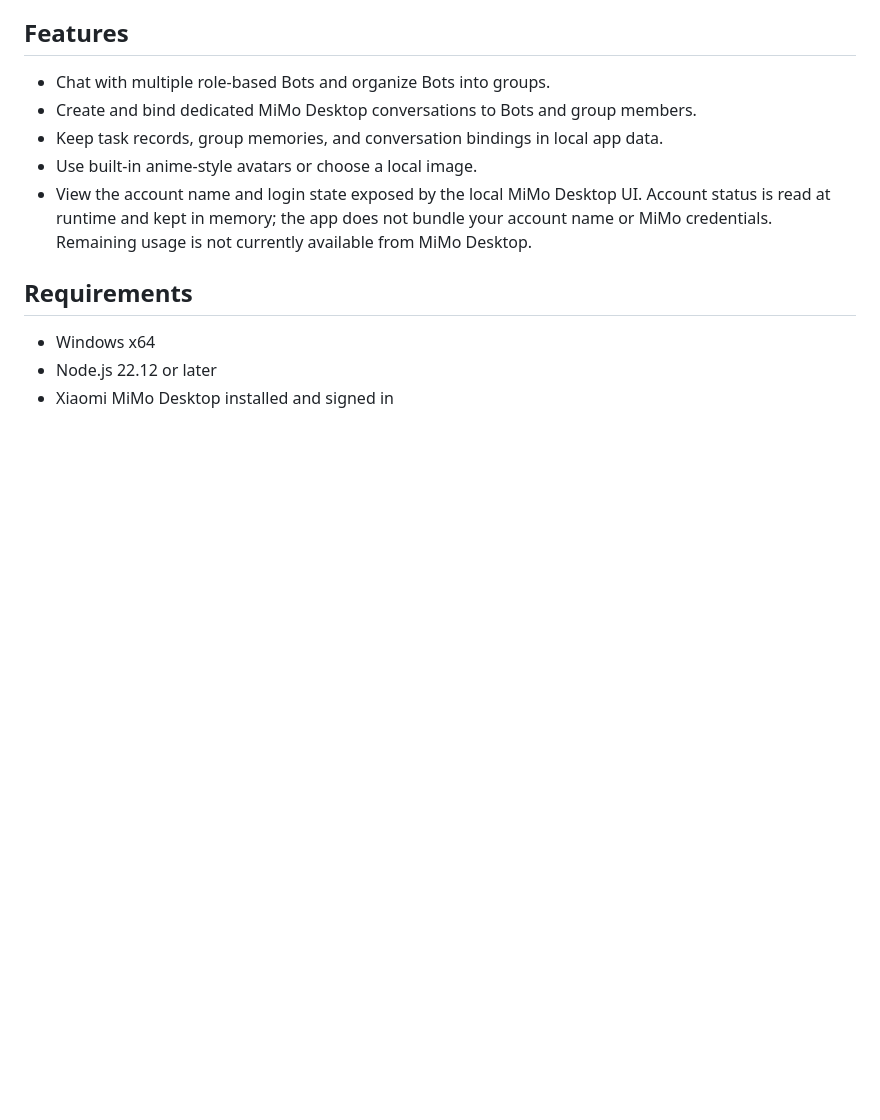
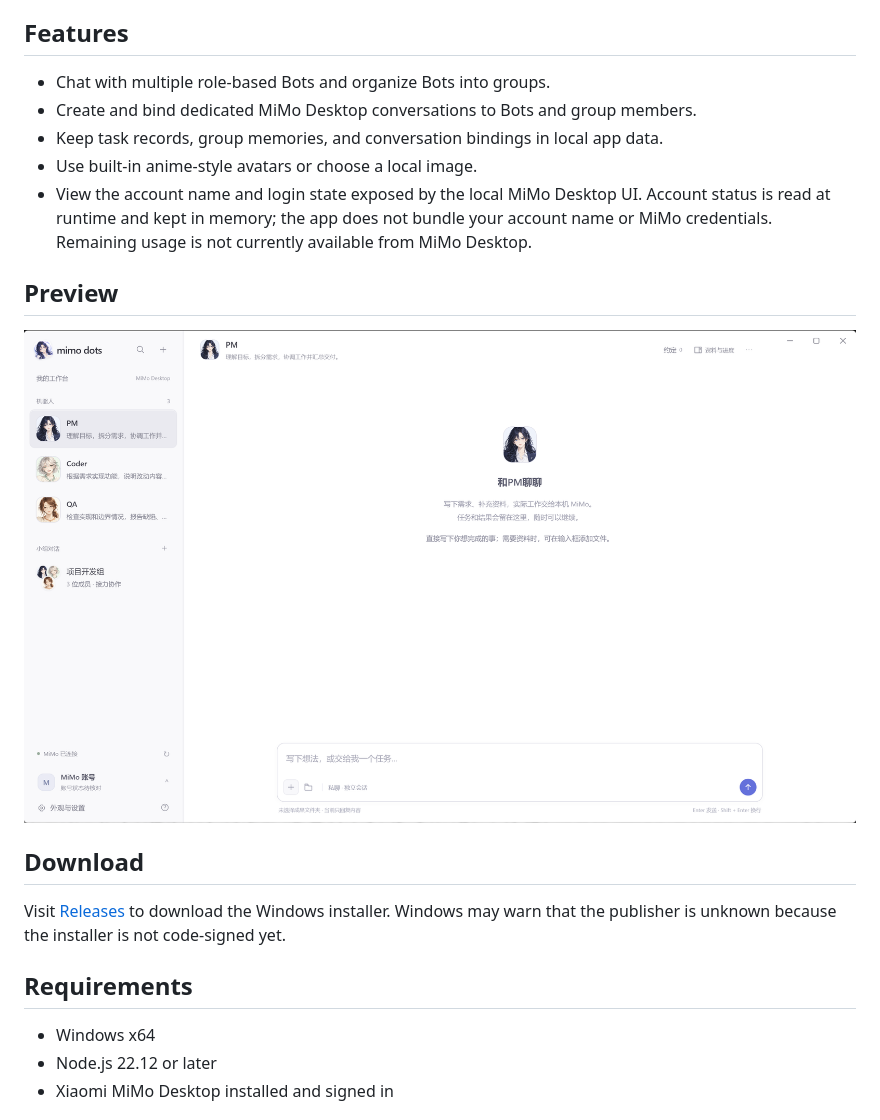
Before and after one commit to jobking2006/mimo-dots, a Markdown page: README.md, the part around the change. Drawn GitHub-style; pictures changed too: docs/images/mimo-dots-0.4.1.png (added); blank space fills up the shorter version.

```diff
--- a/README.md
+++ b/README.md
@@ -17,6 +17,14 @@ MiMo Dots is not affiliated with or endorsed by Xiaomi. It does not include Xiao
 - Keep task records, group memories, and conversation bindings in local app data.
 - Use built-in anime-style avatars or choose a local image.
 - View the account name and login state exposed by the local MiMo Desktop UI. Account status is read at runtime and kept in memory; the app does not bundle your account name or MiMo credentials. Remaining usage is not currently available from MiMo Desktop.
+
+## Preview
+
+![MiMo Dots 0.4.1 main window](docs/images/mimo-dots-0.4.1.png)
+
+## Download
+
+Visit [Releases](https://github.com/jobking2006/mimo-dots/releases) to download the Windows installer. Windows may warn that the publisher is unknown because the installer is not code-signed yet.
 
 ## Requirements
 
```
Also changed, not shown: README.zh.md (+8 -0 lines), 15 other files.
